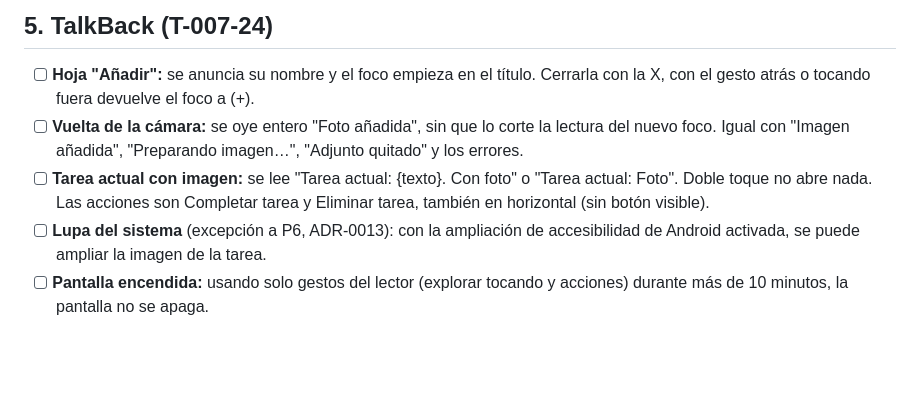
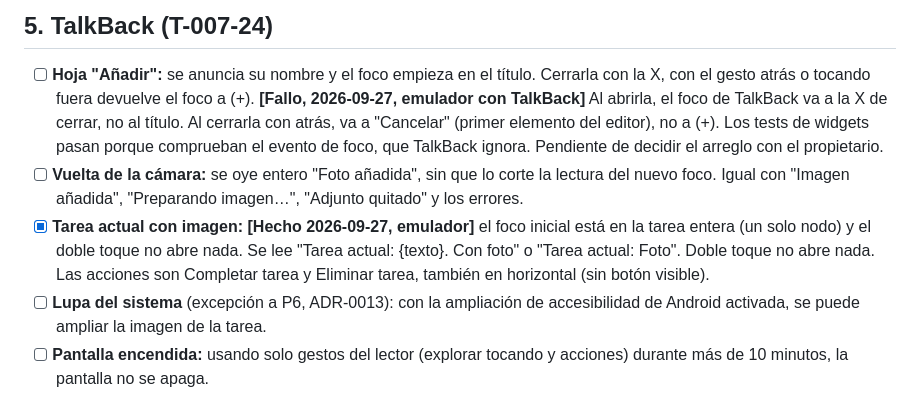
Before and after one commit to svallev/una, a Markdown page: specs/007-adjunto-imagen/dispositivo.md, the part around the change. Rendered like a GitHub page; blank space fills up the shorter version.

Commit message:
docs(007): TalkBack focus findings on the emulator
Co-Authored-By: Claude Opus 5.5 <noreply@anthropic.com>

```diff
--- a/specs/007-adjunto-imagen/dispositivo.md
+++ b/specs/007-adjunto-imagen/dispositivo.md
@@ -99,8 +99,9 @@ tools/measure-cold-start.sh <serial> 20
 ## 5. TalkBack (T-007-24)
 
 - [ ] **Hoja "Añadir":** se anuncia su nombre y el foco empieza en el título. Cerrarla con la X, con el gesto atrás o tocando fuera devuelve el foco a (+).
+  **[Fallo, 2026-09-27, emulador con TalkBack]** Al abrirla, el foco de TalkBack va a la X de cerrar, no al título. Al cerrarla con atrás, va a "Cancelar" (primer elemento del editor), no a (+). Los tests de widgets pasan porque comprueban el evento de foco, que TalkBack ignora. Pendiente de decidir el arreglo con el propietario.
 - [ ] **Vuelta de la cámara:** se oye entero "Foto añadida", sin que lo corte la lectura del nuevo foco. Igual con "Imagen añadida", "Preparando imagen…", "Adjunto quitado" y los errores.
-- [ ] **Tarea actual con imagen:** se lee "Tarea actual: {texto}. Con foto" o "Tarea actual: Foto". Doble toque no abre nada. Las acciones son Completar tarea y Eliminar tarea, también en horizontal (sin botón visible).
+- [x] **Tarea actual con imagen:** **[Hecho 2026-09-27, emulador]** el foco inicial está en la tarea entera (un solo nodo) y el doble toque no abre nada. Se lee "Tarea actual: {texto}. Con foto" o "Tarea actual: Foto". Doble toque no abre nada. Las acciones son Completar tarea y Eliminar tarea, también en horizontal (sin botón visible).
 - [ ] **Lupa del sistema** (excepción a P6, ADR-0013): con la ampliación de accesibilidad de Android activada, se puede ampliar la imagen de la tarea.
 - [ ] **Pantalla encendida:** usando solo gestos del lector (explorar tocando y acciones) durante más de 10 minutos, la pantalla no se apaga.
 - [ ] **Listado:** "{n} de {total}: {texto}. Con foto". La miniatura no se lee.
```
Also changed, not shown: specs/007-adjunto-imagen/plan.md (+2 -0 lines).
